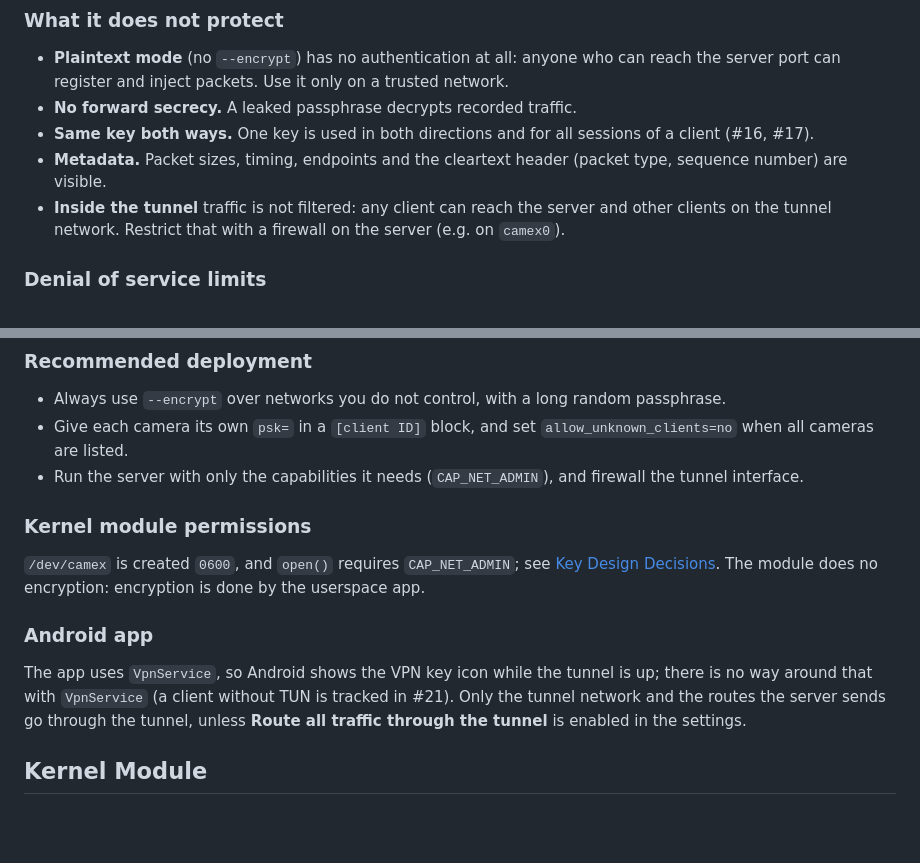
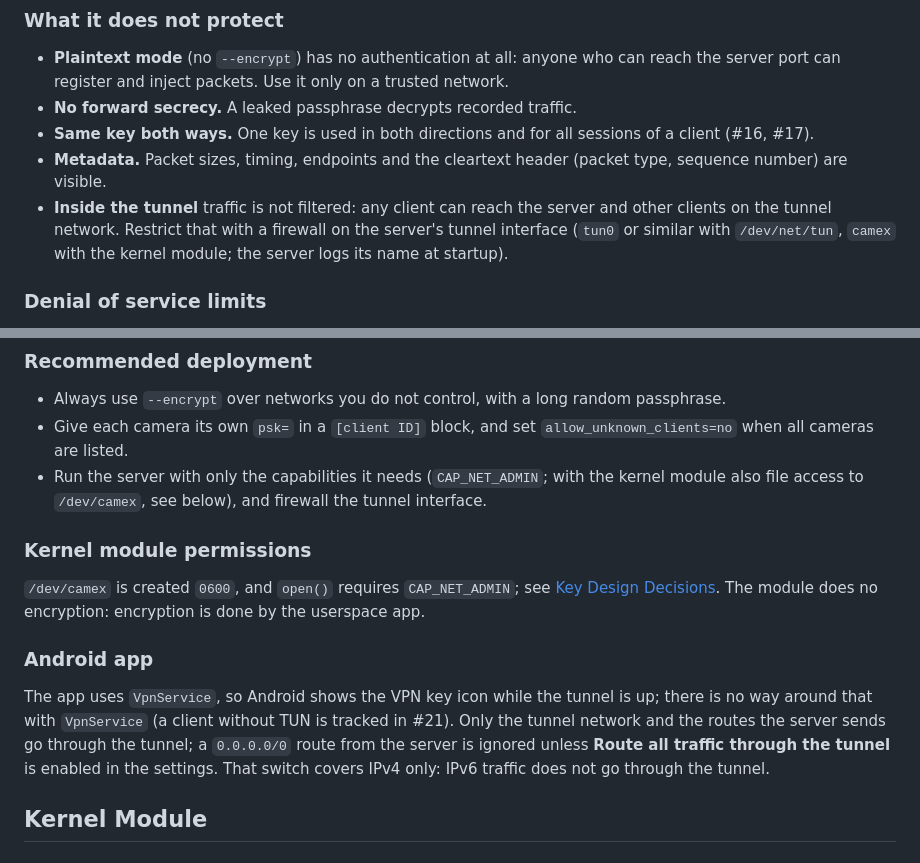
Before and after one commit to OpenIPC/camex, a Markdown page: README.md, 2 parts joined by grey strips. GitHub-like rendering; blank space fills up the shorter version.

```diff
--- a/README.md
+++ b/README.md
@@ -283,7 +283,8 @@ protects before exposing it to an untrusted network.
   type, sequence number) are visible.
 - **Inside the tunnel** traffic is not filtered: any client can reach the server
   and other clients on the tunnel network. Restrict that with a firewall on the
-  server (e.g. on `camex0`).
+  server's tunnel interface (`tun0` or similar with `/dev/net/tun`, `camex`
+  with the kernel module; the server logs its name at startup).
 
 ### Denial of service limits
 
@@ -301,8 +302,9 @@ protects before exposing it to an untrusted network.
   passphrase.
 - Give each camera its own `psk=` in a `[client ID]` block, and set
   `allow_unknown_clients=no` when all cameras are listed.
-- Run the server with only the capabilities it needs (`CAP_NET_ADMIN`), and
-  firewall the tunnel interface.
+- Run the server with only the capabilities it needs (`CAP_NET_ADMIN`; with the
+  kernel module also file access to `/dev/camex`, see below), and firewall the
+  tunnel interface.
 
 ### Kernel module permissions
 
@@ -315,8 +317,9 @@ encryption is done by the userspace app.
 The app uses `VpnService`, so Android shows the VPN key icon while the tunnel is
 up; there is no way around that with `VpnService` (a client without TUN is
 tracked in #21). Only the tunnel network and the routes the server sends go
-through the tunnel, unless **Route all traffic through the tunnel** is enabled
-in the settings.
+through the tunnel; a `0.0.0.0/0` route from the server is ignored unless
+**Route all traffic through the tunnel** is enabled in the settings. That
+switch covers IPv4 only: IPv6 traffic does not go through the tunnel.
 
 ## Kernel Module
 
```
Also changed, not shown: README.ru.md (+9 -5 lines), README.zh-CN.md (+7 -4 lines).
